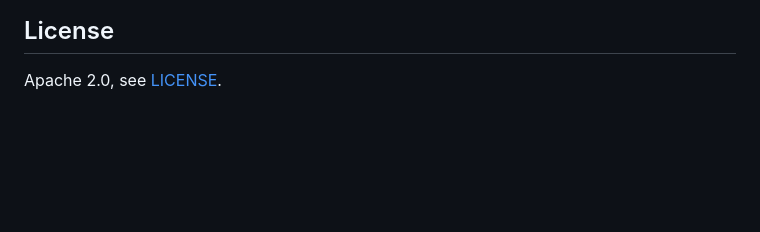
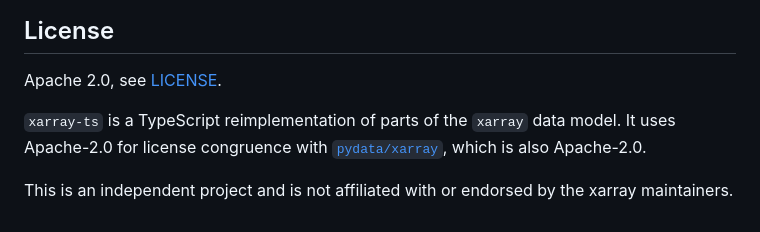
Before and after one commit to charles-turner-1/xarray-ts, a Markdown page: README.md, the part around the change. GitHub-like rendering; blank space fills up the shorter version.

Commit message:
Clarify xarray-ts license lineage (#29)

```diff
--- a/README.md
+++ b/README.md
@@ -165,3 +165,7 @@ ICECHUNK_TEST_URL=https://… npm test
 ## License
 
 Apache 2.0, see [LICENSE](LICENSE).
+
+`xarray-ts` is a TypeScript reimplementation of parts of the `xarray` data model. It uses Apache-2.0 for license congruence with [`pydata/xarray`](https://github.com/pydata/xarray), which is also Apache-2.0.
+
+This is an independent project and is not affiliated with or endorsed by the xarray maintainers.
```
